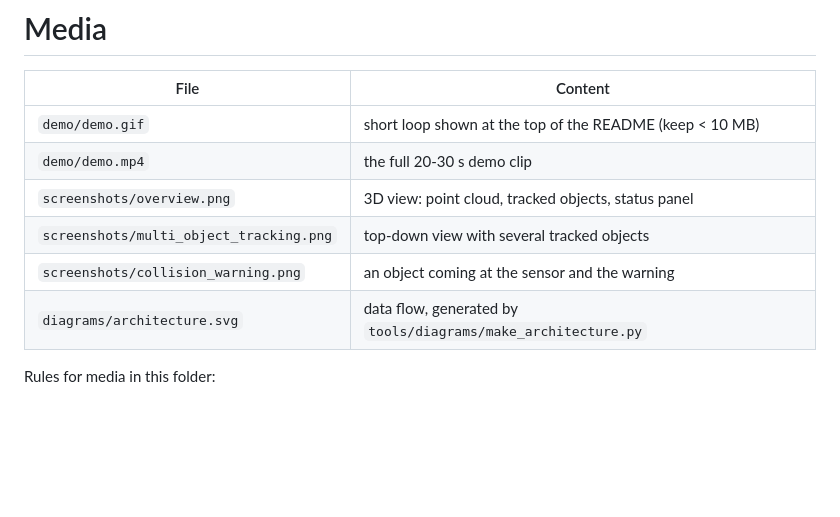
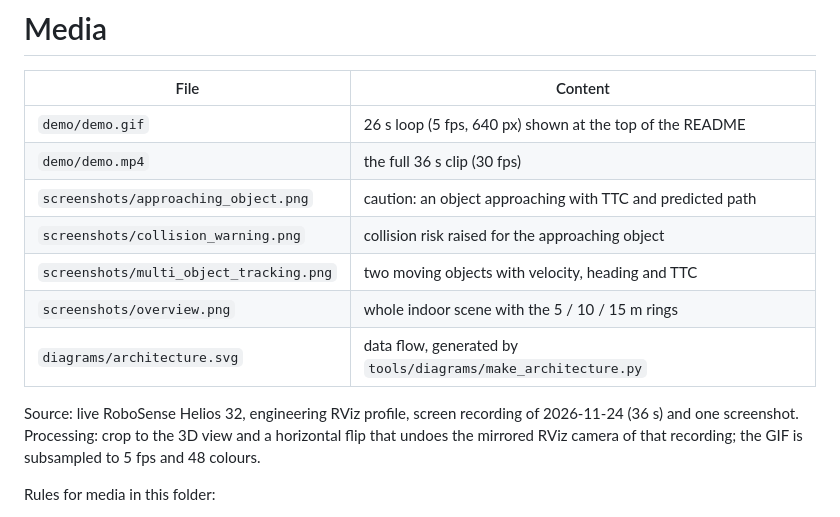
Before and after one commit to yagizkaras06/helios-perception, a Markdown page: assets/README.md, the part around the change. GitHub-like rendering; blank space fills up the shorter version.

```diff
--- a/assets/README.md
+++ b/assets/README.md
@@ -2,12 +2,17 @@
 
 | File | Content |
 |---|---|
-| `demo/demo.gif` | short loop shown at the top of the README (keep < 10 MB) |
-| `demo/demo.mp4` | the full 20-30 s demo clip |
-| `screenshots/overview.png` | 3D view: point cloud, tracked objects, status panel |
-| `screenshots/multi_object_tracking.png` | top-down view with several tracked objects |
-| `screenshots/collision_warning.png` | an object coming at the sensor and the warning |
+| `demo/demo.gif` | 26 s loop (5 fps, 640 px) shown at the top of the README |
+| `demo/demo.mp4` | the full 36 s clip (30 fps) |
+| `screenshots/approaching_object.png` | caution: an object approaching with TTC and predicted path |
+| `screenshots/collision_warning.png` | collision risk raised for the approaching object |
+| `screenshots/multi_object_tracking.png` | two moving objects with velocity, heading and TTC |
+| `screenshots/overview.png` | whole indoor scene with the 5 / 10 / 15 m rings |
 | `diagrams/architecture.svg` | data flow, generated by `tools/diagrams/make_architecture.py` |
+
+Source: live RoboSense Helios 32, engineering RViz profile, screen recording of 2026-11-24 (36 s)
+and one screenshot. Processing: crop to the 3D view and a horizontal flip that undoes the mirrored
+RViz camera of that recording; the GIF is subsampled to 5 fps and 48 colours.
 
 Rules for media in this folder:
 
```
Also changed, not shown: README.md (+18 -1 lines), README.tr.md (+2 -0 lines), assets/Screenshot from 2026-11-24 23-31-13.png (deleted), assets/screenshots/approaching_object.png (added), assets/screenshots/collision_warning.png (added), assets/screenshots/multi_object_tracking.png (added), assets/screenshots/overview.png (added), 3 other files.
